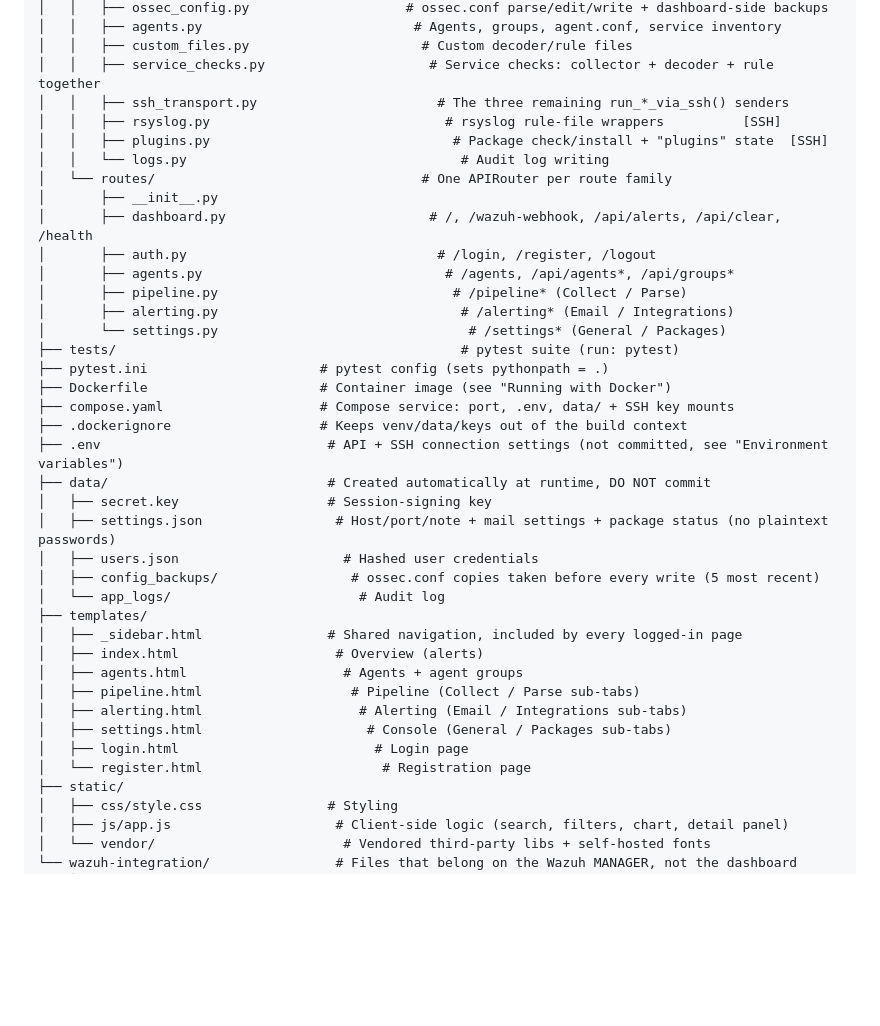
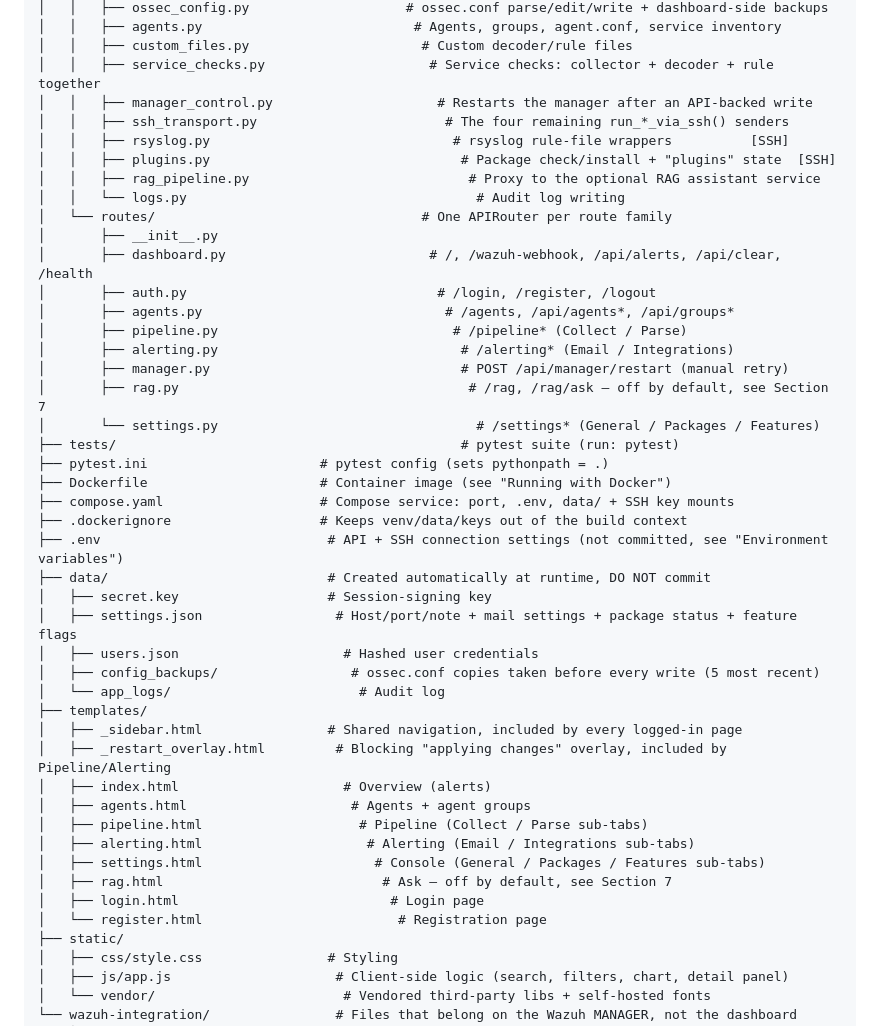
Before and after one commit to erhanozturk2018-maker/WazuhInsight, a Markdown page: README.md, the part around one of its changes. Drawn GitHub-style; blank space fills up the shorter version.

```diff
--- a/README.md
+++ b/README.md
@@ -48,10 +52,12 @@ wazuh-dashboard/
 │   │   ├── agents.py                           # Agents, groups, agent.conf, service inventory
 │   │   ├── custom_files.py                      # Custom decoder/rule files
 │   │   ├── service_checks.py                     # Service checks: collector + decoder + rule together
-│   │   ├── ssh_transport.py                       # The three remaining run_*_via_ssh() senders
-│   │   ├── rsyslog.py                              # rsyslog rule-file wrappers          [SSH]
-│   │   ├── plugins.py                               # Package check/install + "plugins" state  [SSH]
-│   │   └── logs.py                                   # Audit log writing
+│   │   ├── manager_control.py                     # Restarts the manager after an API-backed write
+│   │   ├── ssh_transport.py                        # The four remaining run_*_via_ssh() senders
+│   │   ├── rsyslog.py                               # rsyslog rule-file wrappers          [SSH]
+│   │   ├── plugins.py                                # Package check/install + "plugins" state  [SSH]
+│   │   ├── rag_pipeline.py                            # Proxy to the optional RAG assistant service
+│   │   └── logs.py                                     # Audit log writing
 │   └── routes/                                  # One APIRouter per route family
 │       ├── __init__.py
 │       ├── dashboard.py                          # /, /wazuh-webhook, /api/alerts, /api/clear, /health
@@ -59,7 +65,9 @@ wazuh-dashboard/
 │       ├── agents.py                               # /agents, /api/agents*, /api/groups*
 │       ├── pipeline.py                              # /pipeline* (Collect / Parse)
 │       ├── alerting.py                               # /alerting* (Email / Integrations)
-│       └── settings.py                                # /settings* (General / Packages)
+│       ├── manager.py                                # POST /api/manager/restart (manual retry)
+│       ├── rag.py                                     # /rag, /rag/ask — off by default, see Section 7
+│       └── settings.py                                 # /settings* (General / Packages / Features)
 ├── tests/                                            # pytest suite (run: pytest)
 ├── pytest.ini                      # pytest config (sets pythonpath = .)
 ├── Dockerfile                      # Container image (see "Running with Docker")
@@ -68,19 +76,21 @@ wazuh-dashboard/
 ├── .env                             # API + SSH connection settings (not committed, see "Environment variables")
 ├── data/                            # Created automatically at runtime, DO NOT commit
 │   ├── secret.key                   # Session-signing key
-│   ├── settings.json                 # Host/port/note + mail settings + package status (no plaintext passwords)
+│   ├── settings.json                 # Host/port/note + mail settings + package status + feature flags
 │   ├── users.json                     # Hashed user credentials
 │   ├── config_backups/                 # ossec.conf copies taken before every write (5 most recent)
 │   └── app_logs/                        # Audit log
 ├── templates/
 │   ├── _sidebar.html                # Shared navigation, included by every logged-in page
-│   ├── index.html                    # Overview (alerts)
-│   ├── agents.html                    # Agents + agent groups
-│   ├── pipeline.html                   # Pipeline (Collect / Parse sub-tabs)
-│   ├── alerting.html                    # Alerting (Email / Integrations sub-tabs)
-│   ├── settings.html                     # Console (General / Packages sub-tabs)
-│   ├── login.html                         # Login page
-│   └── register.html                       # Registration page
+│   ├── _restart_overlay.html         # Blocking "applying changes" overlay, included by Pipeline/Alerting
+│   ├── index.html                     # Overview (alerts)
+│   ├── agents.html                     # Agents + agent groups
+│   ├── pipeline.html                    # Pipeline (Collect / Parse sub-tabs)
+│   ├── alerting.html                     # Alerting (Email / Integrations sub-tabs)
+│   ├── settings.html                      # Console (General / Packages / Features sub-tabs)
+│   ├── rag.html                            # Ask — off by default, see Section 7
+│   ├── login.html                           # Login page
+│   └── register.html                         # Registration page
 ├── static/
 │   ├── css/style.css                # Styling
 │   ├── js/app.js                     # Client-side logic (search, filters, chart, detail panel)
```
Also changed, not shown: other parts of README.md (+80 -1 lines).
